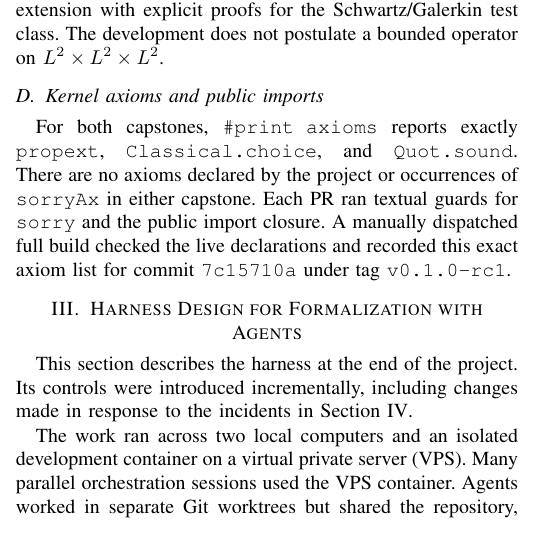
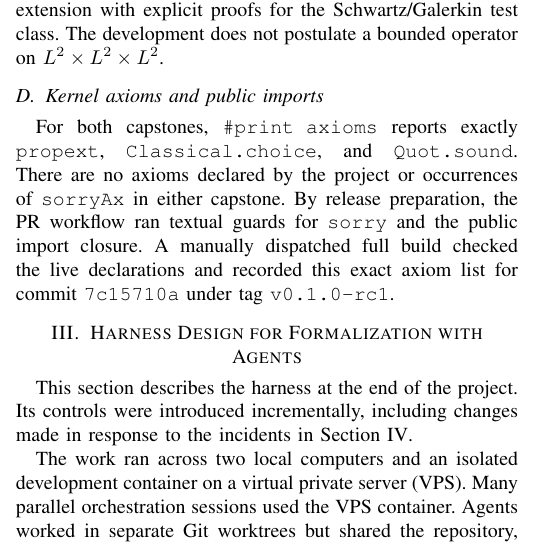
Before and after one commit to uda-lab/KSE2026, a LaTeX paper (paper/main.tex, which reads paper/sections/02-formalization.tex): part of one column of page 2 of 6, cut so that both start at the same text. Compiled offline with pdfLaTeX.

Commit message:
Scope the per-PR guard statement to release preparation
"Each PR ran textual guards" overstated the campaign as a whole. The PR
workflow began on 2026-06-20 and the release-cone static checks became
part of CI on 2026-07-17, and documentation-only changes could fall
outside the workflow. The sentence now describes the state reached by
release preparation, which is what the release attestation evidences.

Scientific owner review of d01c43a.

Co-Authored-By: Claude Opus 5 (1M context) <noreply@anthropic.com>

```diff
--- a/paper/sections/02-formalization.tex
+++ b/paper/sections/02-formalization.tex
@@ -116,7 +116,8 @@ For both capstones, \texttt{\#print axioms} reports exactly
 \texttt{propext},
 \texttt{Classical.choice}, and \texttt{Quot.sound}. There are no
 axioms declared by the project or occurrences of \texttt{sorryAx} in either
-capstone. Each PR ran textual guards for \texttt{sorry} and the public
-import closure. A manually dispatched full build checked the live
-declarations and recorded this exact axiom list for commit
+capstone. By release preparation, the PR workflow ran textual guards for
+\texttt{sorry} and the public import closure. A manually dispatched full
+build checked the live declarations and recorded this exact axiom list for
+commit
 \texttt{7c15710a} under tag \texttt{v0.1.0-rc1}. % CLAIM: CLM-001
```
